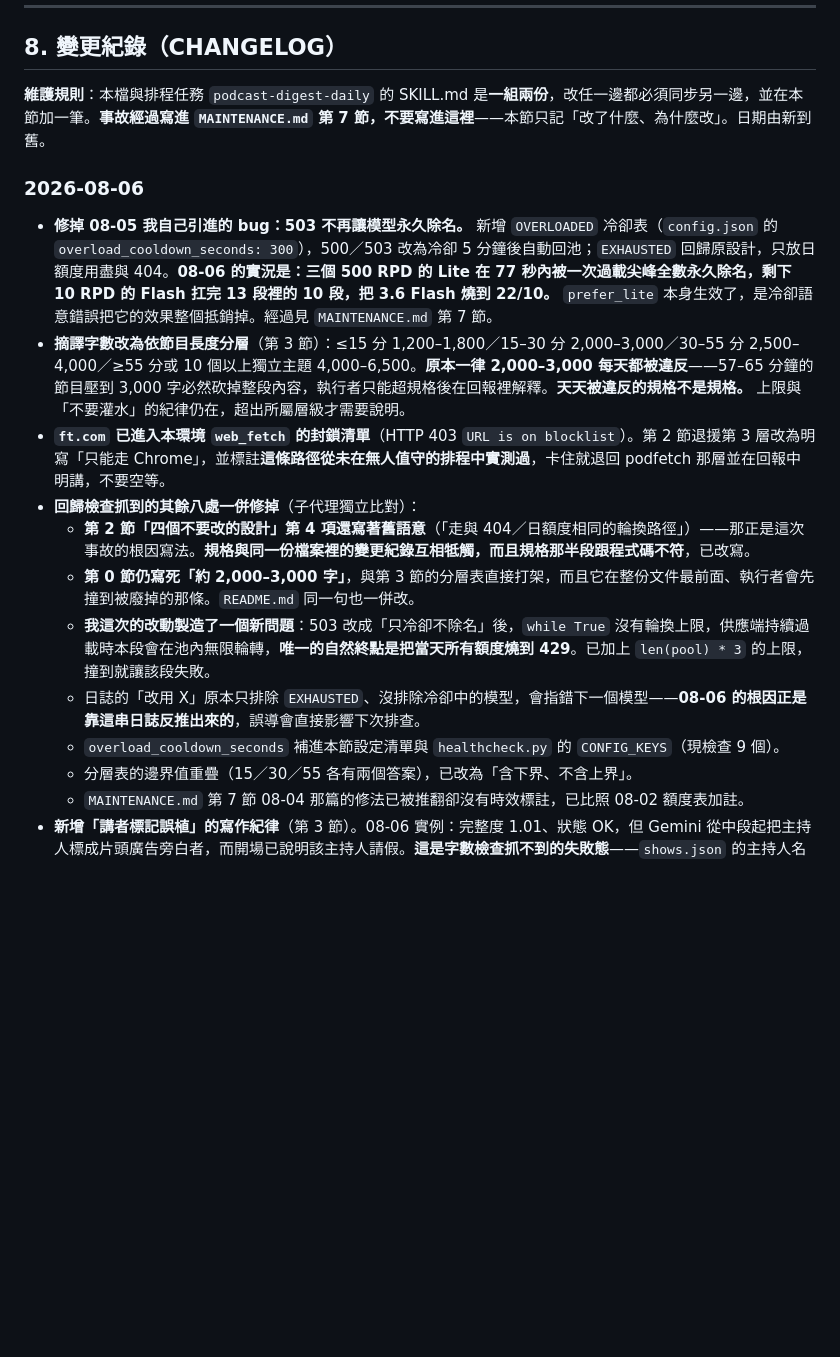
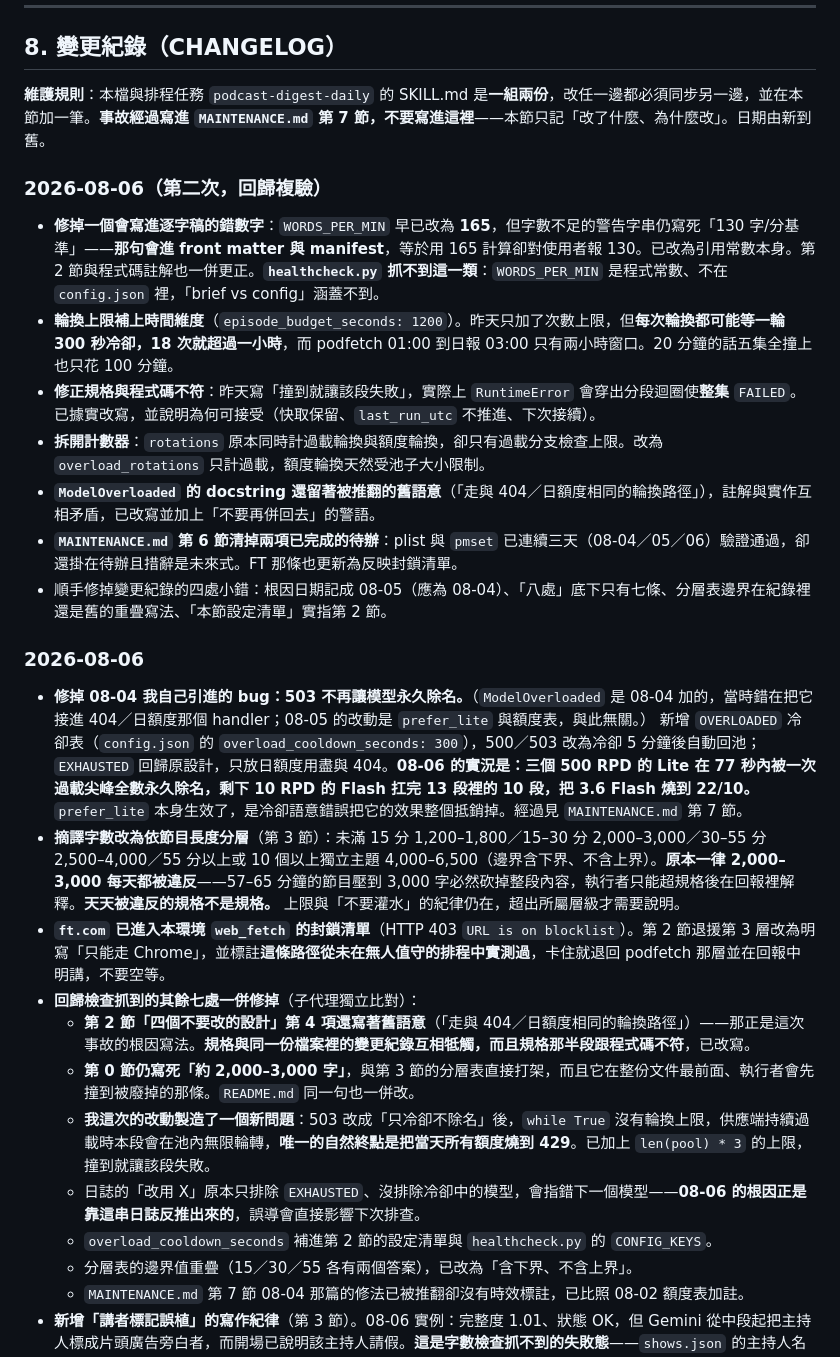
Before and after one commit to GunDamnBoy/podcast-knowledge-digest, a Markdown page: AGENT_BRIEF.md, the part around the change. GitHub-like rendering; blank space fills up the shorter version.

Commit message:
chore: update 2026-08-06 14:43

```diff
--- a/AGENT_BRIEF.md
+++ b/AGENT_BRIEF.md
@@ -390,17 +390,27 @@ podcast-knowledge-digest/
 
 **維護規則**：本檔與排程任務 `podcast-digest-daily` 的 SKILL.md 是**一組兩份**，改任一邊都必須同步另一邊，並在本節加一筆。**事故經過寫進 `MAINTENANCE.md` 第 7 節，不要寫進這裡**——本節只記「改了什麼、為什麼改」。日期由新到舊。
 
+### 2026-08-06（第二次，回歸複驗）
+
+- **修掉一個會寫進逐字稿的錯數字**：`WORDS_PER_MIN` 早已改為 **165**，但字數不足的警告字串仍寫死「130 字/分基準」——**那句會進 front matter 與 manifest**，等於用 165 計算卻對使用者報 130。已改為引用常數本身。第 2 節與程式碼註解也一併更正。**`healthcheck.py` 抓不到這一類**：`WORDS_PER_MIN` 是程式常數、不在 `config.json` 裡，「brief vs config」涵蓋不到。
+- **輪換上限補上時間維度**（`episode_budget_seconds: 1200`）。昨天只加了次數上限，但**每次輪換都可能等一輪 300 秒冷卻，18 次就超過一小時**，而 podfetch 01:00 到日報 03:00 只有兩小時窗口。20 分鐘的話五集全撞上也只花 100 分鐘。
+- **修正規格與程式碼不符**：昨天寫「撞到就讓該段失敗」，實際上 `RuntimeError` 會穿出分段迴圈使**整集** `FAILED`。已據實改寫，並說明為何可接受（快取保留、`last_run_utc` 不推進、下次接續）。
+- **拆開計數器**：`rotations` 原本同時計過載輪換與額度輪換，卻只有過載分支檢查上限。改為 `overload_rotations` 只計過載，額度輪換天然受池子大小限制。
+- **`ModelOverloaded` 的 docstring 還留著被推翻的舊語意**（「走與 404／日額度相同的輪換路徑」），註解與實作互相矛盾，已改寫並加上「不要再併回去」的警語。
+- **`MAINTENANCE.md` 第 6 節清掉兩項已完成的待辦**：plist 與 `pmset` 已連續三天（08-04／05／06）驗證通過，卻還掛在待辦且措辭是未來式。FT 那條也更新為反映封鎖清單。
+- 順手修掉變更紀錄的四處小錯：根因日期記成 08-05（應為 08-04）、「八處」底下只有七條、分層表邊界在紀錄裡還是舊的重疊寫法、「本節設定清單」實指第 2 節。
+
 ### 2026-08-06
 
-- **修掉 08-05 我自己引進的 bug：503 不再讓模型永久除名。** 新增 `OVERLOADED` 冷卻表（`config.json` 的 `overload_cooldown_seconds: 300`），500／503 改為冷卻 5 分鐘後自動回池；`EXHAUSTED` 回歸原設計，只放日額度用盡與 404。**08-06 的實況是：三個 500 RPD 的 Lite 在 77 秒內被一次過載尖峰全數永久除名，剩下 10 RPD 的 Flash 扛完 13 段裡的 10 段，把 3.6 Flash 燒到 22/10。** `prefer_lite` 本身生效了，是冷卻語意錯誤把它的效果整個抵銷掉。經過見 `MAINTENANCE.md` 第 7 節。
-- **摘譯字數改為依節目長度分層**（第 3 節）：≤15 分 1,200–1,800／15–30 分 2,000–3,000／30–55 分 2,500–4,000／≥55 分或 10 個以上獨立主題 4,000–6,500。**原本一律 2,000–3,000 每天都被違反**——57–65 分鐘的節目壓到 3,000 字必然砍掉整段內容，執行者只能超規格後在回報裡解釋。**天天被違反的規格不是規格。** 上限與「不要灌水」的紀律仍在，超出所屬層級才需要說明。
+- **修掉 08-04 我自己引進的 bug：503 不再讓模型永久除名。**（`ModelOverloaded` 是 08-04 加的，當時錯在把它接進 404／日額度那個 handler；08-05 的改動是 `prefer_lite` 與額度表，與此無關。） 新增 `OVERLOADED` 冷卻表（`config.json` 的 `overload_cooldown_seconds: 300`），500／503 改為冷卻 5 分鐘後自動回池；`EXHAUSTED` 回歸原設計，只放日額度用盡與 404。**08-06 的實況是：三個 500 RPD 的 Lite 在 77 秒內被一次過載尖峰全數永久除名，剩下 10 RPD 的 Flash 扛完 13 段裡的 10 段，把 3.6 Flash 燒到 22/10。** `prefer_lite` 本身生效了，是冷卻語意錯誤把它的效果整個抵銷掉。經過見 `MAINTENANCE.md` 第 7 節。
+- **摘譯字數改為依節目長度分層**（第 3 節）：未滿 15 分 1,200–1,800／15–30 分 2,000–3,000／30–55 分 2,500–4,000／55 分以上或 10 個以上獨立主題 4,000–6,500（邊界含下界、不含上界）。**原本一律 2,000–3,000 每天都被違反**——57–65 分鐘的節目壓到 3,000 字必然砍掉整段內容，執行者只能超規格後在回報裡解釋。**天天被違反的規格不是規格。** 上限與「不要灌水」的紀律仍在，超出所屬層級才需要說明。
 - **`ft.com` 已進入本環境 `web_fetch` 的封鎖清單**（HTTP 403 `URL is on blocklist`）。第 2 節退援第 3 層改為明寫「只能走 Chrome」，並標註**這條路徑從未在無人值守的排程中實測過**，卡住就退回 podfetch 那層並在回報中明講，不要空等。
-- **回歸檢查抓到的其餘八處一併修掉**（子代理獨立比對）：
+- **回歸檢查抓到的其餘七處一併修掉**（子代理獨立比對）：
   - **第 2 節「四個不要改的設計」第 4 項還寫著舊語意**（「走與 404／日額度相同的輪換路徑」）——那正是這次事故的根因寫法。**規格與同一份檔案裡的變更紀錄互相牴觸，而且規格那半段跟程式碼不符**，已改寫。
   - **第 0 節仍寫死「約 2,000–3,000 字」**，與第 3 節的分層表直接打架，而且它在整份文件最前面、執行者會先撞到被廢掉的那條。`README.md` 同一句也一併改。
   - **我這次的改動製造了一個新問題**：503 改成「只冷卻不除名」後，`while True` 沒有輪換上限，供應端持續過載時本段會在池內無限輪轉，**唯一的自然終點是把當天所有額度燒到 429**。已加上 `len(pool) * 3` 的上限，撞到就讓該段失敗。
   - 日誌的「改用 X」原本只排除 `EXHAUSTED`、沒排除冷卻中的模型，會指錯下一個模型——**08-06 的根因正是靠這串日誌反推出來的**，誤導會直接影響下次排查。
-  - `overload_cooldown_seconds` 補進本節設定清單與 `healthcheck.py` 的 `CONFIG_KEYS`（現檢查 9 個）。
+  - `overload_cooldown_seconds` 補進第 2 節的設定清單與 `healthcheck.py` 的 `CONFIG_KEYS`。
   - 分層表的邊界值重疊（15／30／55 各有兩個答案），已改為「含下界、不含上界」。
   - `MAINTENANCE.md` 第 7 節 08-04 那篇的修法已被推翻卻沒有時效標註，已比照 08-02 額度表加註。
 - **新增「講者標記誤植」的寫作紀律**（第 3 節）。08-06 實例：完整度 1.01、狀態 OK，但 Gemini 從中段起把主持人標成片頭廣告旁白者，而開場已說明該主持人請假。**這是字數檢查抓不到的失敗態**——`shows.json` 的主持人名單只是提示、不保證歸屬正確。金句與立場歸屬要交叉驗證，判定不了就寫節目名。SKILL.md 的主動回報清單也補上這一項（現為十項）。
```
Also changed, not shown: MAINTENANCE.md (+3 -0 lines).
